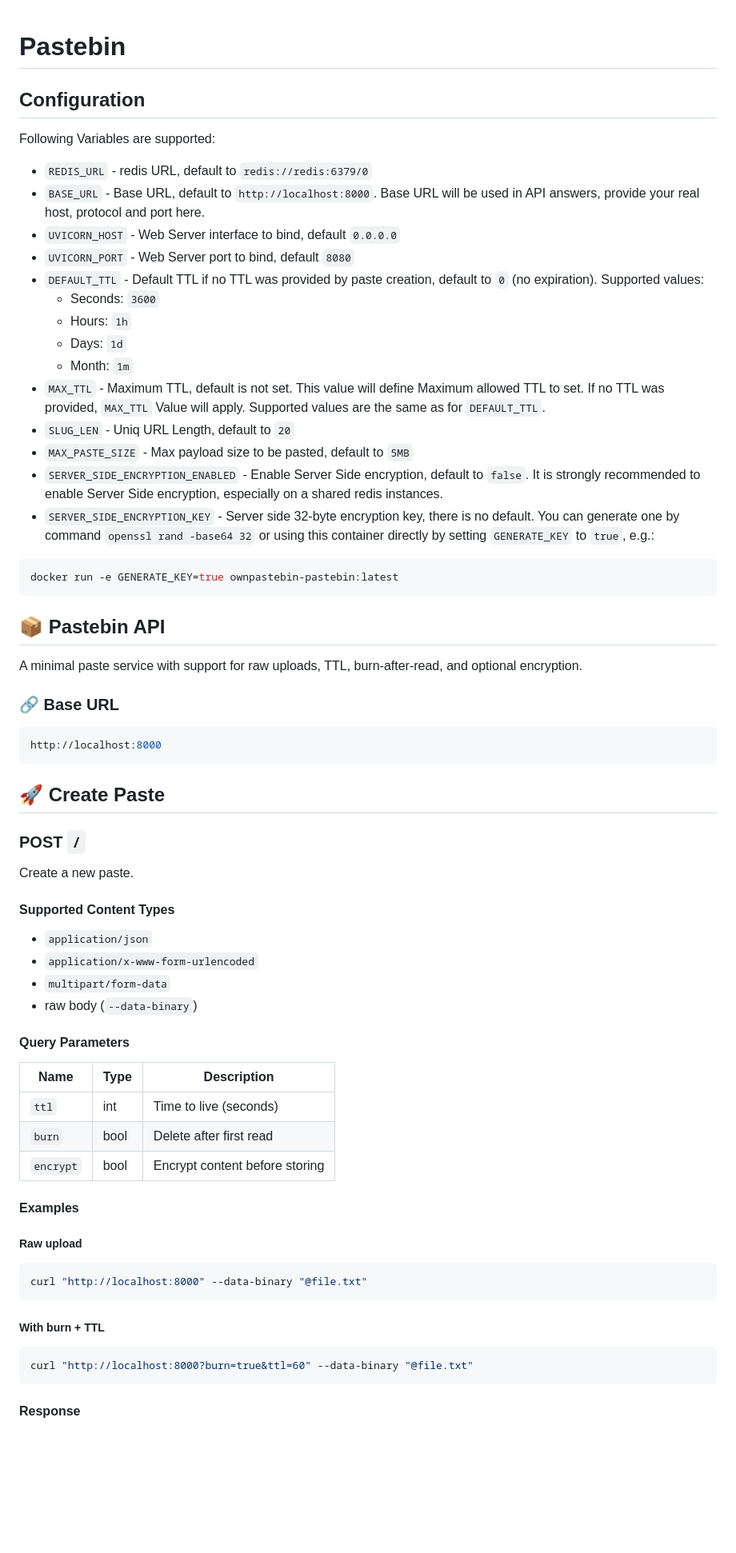
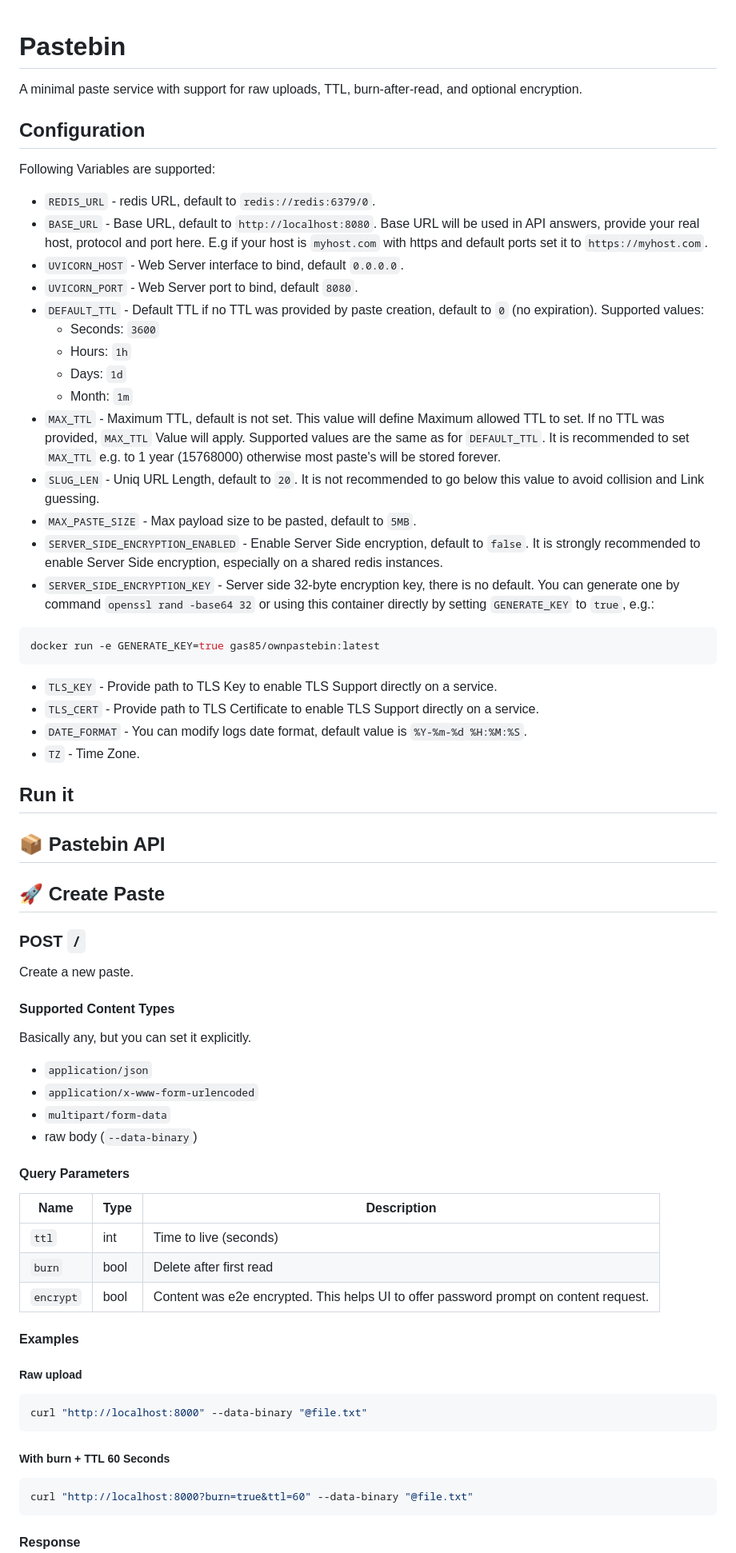
Before and after one commit to GAS85/ownPastebin, a Markdown page: README.md, the part around one of its changes. Shown at 80% size. Drawn GitHub-style; blank space fills up the shorter version.

````diff
--- a/README.md
+++ b/README.md
@@ -1,37 +1,38 @@
 # Pastebin
+
+A minimal paste service with support for raw uploads, TTL, burn-after-read, and optional encryption.
 
 ## Configuration
 
 Following Variables are supported:
 
-- `REDIS_URL` - redis URL, default to `redis://redis:6379/0`
-- `BASE_URL` - Base URL, default to `http://localhost:8000`. Base URL will be used in API answers, provide your real host, protocol and port here.
-- `UVICORN_HOST` - Web Server interface to bind, default `0.0.0.0`
-- `UVICORN_PORT` - Web Server port to bind, default `8080`
+- `REDIS_URL` - redis URL, default to `redis://redis:6379/0`.
+- `BASE_URL` - Base URL, default to `http://localhost:8080`. Base URL will be used in API answers, provide your real host, protocol and port here. E.g if your host is `myhost.com` with https and default ports set it to `https://myhost.com`.
+- `UVICORN_HOST` - Web Server interface to bind, default `0.0.0.0`.
+- `UVICORN_PORT` - Web Server port to bind, default `8080`.
 - `DEFAULT_TTL` - Default TTL if no TTL was provided by paste creation, default to `0` (no expiration). Supported values:
   - Seconds: `3600`
   - Hours: `1h`
   - Days: `1d`
   - Month: `1m`
-- `MAX_TTL` - Maximum TTL, default is not set. This value will define Maximum allowed TTL to set. If no TTL was provided, `MAX_TTL` Value will apply. Supported values are the same as for `DEFAULT_TTL`.
-- `SLUG_LEN` - Uniq URL Length, default to `20`
-- `MAX_PASTE_SIZE` - Max payload size to be pasted, default to `5MB`
+- `MAX_TTL` - Maximum TTL, default is not set. This value will define Maximum allowed TTL to set. If no TTL was provided, `MAX_TTL` Value will apply. Supported values are the same as for `DEFAULT_TTL`. It is recommended to set `MAX_TTL` e.g. to 1 year (15768000) otherwise most paste's will be stored forever.
+- `SLUG_LEN` - Uniq URL Length, default to `20`. It is not recommended to go below this value to avoid collision and Link guessing.
+- `MAX_PASTE_SIZE` - Max payload size to be pasted, default to `5MB`.
 - `SERVER_SIDE_ENCRYPTION_ENABLED` - Enable Server Side encryption, default to `false`. It is strongly recommended to enable Server Side encryption, especially on a shared redis instances.
 - `SERVER_SIDE_ENCRYPTION_KEY` - Server side 32-byte encryption key, there is no default. You can generate one by command `openssl rand -base64 32` or using this container directly by setting `GENERATE_KEY` to `true`, e.g.:
 
 ```shell
-docker run -e GENERATE_KEY=true ownpastebin-pastebin:latest
+docker run -e GENERATE_KEY=true gas85/ownpastebin:latest
 ```
 
+- `TLS_KEY` - Provide path to TLS Key to enable TLS Support directly on a service.
+- `TLS_CERT` - Provide path to TLS Certificate to enable TLS Support directly on a service.
+- `DATE_FORMAT` - You can modify logs date format, default value is `%Y-%m-%d %H:%M:%S`.
+- `TZ` - Time Zone.
+
+## Run it
+
 ## 📦 Pastebin API
-
-A minimal paste service with support for raw uploads, TTL, burn-after-read, and optional encryption.
-
-### 🔗 Base URL
-
-```shell
-http://localhost:8000
-```
 
 ## 🚀 Create Paste
 
@@ -41,10 +42,12 @@ Create a new paste.
 
 #### Supported Content Types
 
-* `application/json`
-* `application/x-www-form-urlencoded`
-* `multipart/form-data`
-* raw body (`--data-binary`)
+Basically any, but you can set it explicitly.
+
+- `application/json`
+- `application/x-www-form-urlencoded`
+- `multipart/form-data`
+- raw body (`--data-binary`)
 
 #### Query Parameters
 
@@ -52,7 +55,7 @@ Create a new paste.
 |-----------|------|--------------------------------|
 | `ttl`     | int  | Time to live (seconds)         |
 | `burn`    | bool | Delete after first read        |
-| `encrypt` | bool | Encrypt content before storing |
+| `encrypt` | bool | Content was e2e encrypted. This helps UI to offer password prompt on content request. |
 
 #### Examples
 
@@ -62,7 +65,7 @@ Create a new paste.
 curl "http://localhost:8000" --data-binary "@file.txt"
 ```
 
-##### With burn + TTL
+##### With burn + TTL 60 Seconds
 
 ```shell
 curl "http://localhost:8000?burn=true&ttl=60" --data-binary "@file.txt"
````
Also changed, not shown: other parts of README.md (+18 -13 lines).
